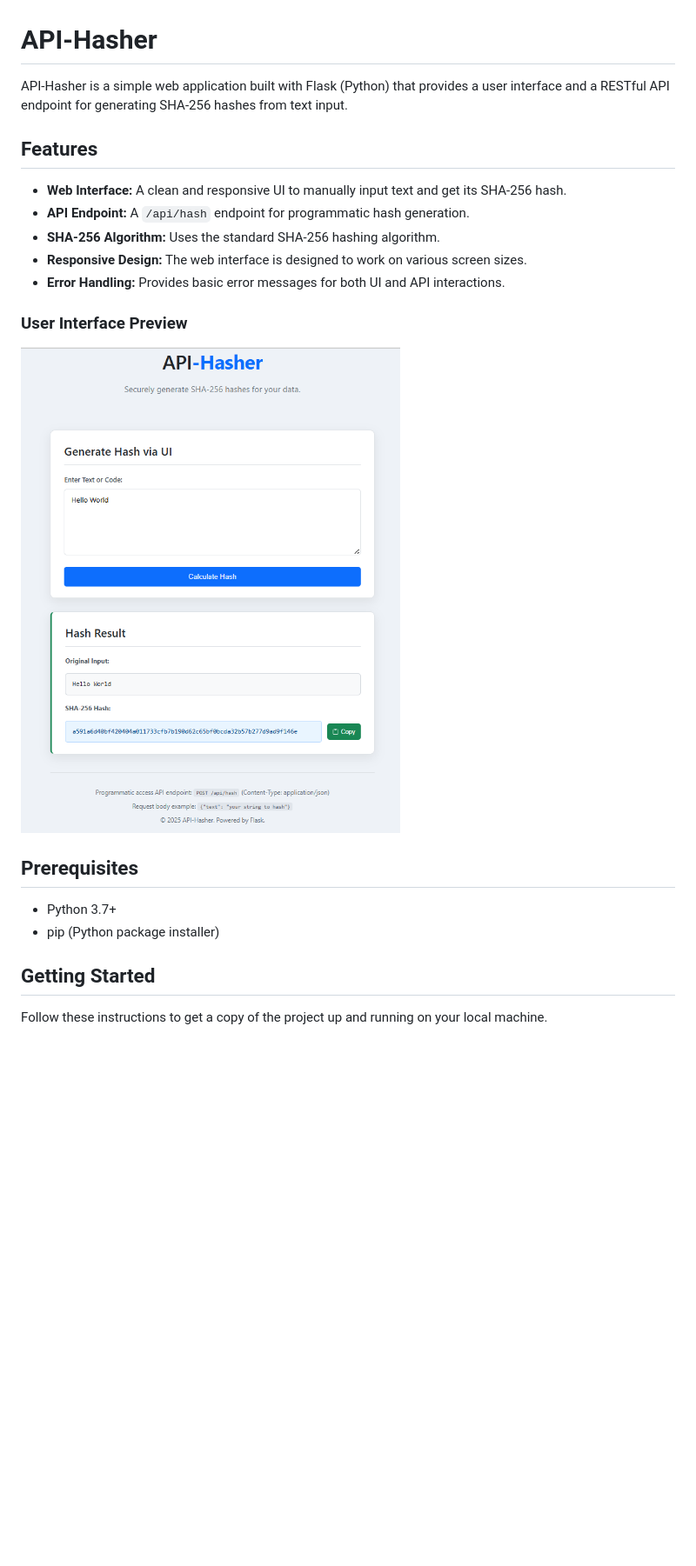
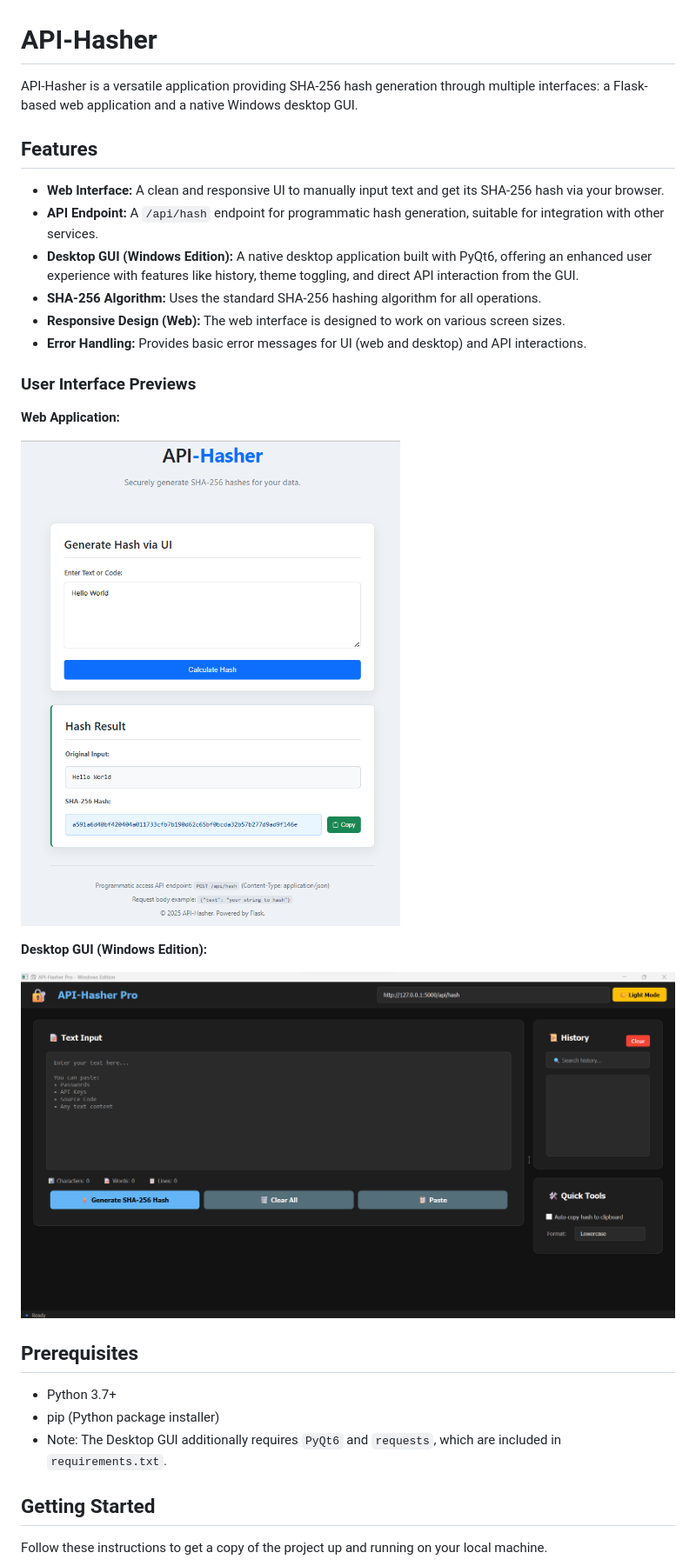
Before and after one commit to moeindavarzani/API-Hasher, a Markdown page: README.md, the part around the change printed below. Shown: that part at 87% size. GitHub-like rendering; pictures changed too: docs/images/api_hasher_desktop.png (added); blank space fills up the shorter version.

```diff
--- a/README.md
+++ b/README.md
@@ -1,23 +1,31 @@
 # API-Hasher
 
-API-Hasher is a simple web application built with Flask (Python) that provides a user interface and a RESTful API endpoint for generating SHA-256 hashes from text input.
+API-Hasher is a versatile application providing SHA-256 hash generation through multiple interfaces: a Flask-based web application and a native Windows desktop GUI.
 
 ## Features
 
-*   **Web Interface:** A clean and responsive UI to manually input text and get its SHA-256 hash.
-*   **API Endpoint:** A `/api/hash` endpoint for programmatic hash generation.
-*   **SHA-256 Algorithm:** Uses the standard SHA-256 hashing algorithm.
-*   **Responsive Design:** The web interface is designed to work on various screen sizes.
-*   **Error Handling:** Provides basic error messages for both UI and API interactions.
+*   **Web Interface:** A clean and responsive UI to manually input text and get its SHA-256 hash via your browser.
+*   **API Endpoint:** A `/api/hash` endpoint for programmatic hash generation, suitable for integration with other services.
+*   **Desktop GUI (Windows Edition):** A native desktop application built with PyQt6, offering an enhanced user experience with features like history, theme toggling, and direct API interaction from the GUI.
+*   **SHA-256 Algorithm:** Uses the standard SHA-256 hashing algorithm for all operations.
+*   **Responsive Design (Web):** The web interface is designed to work on various screen sizes.
+*   **Error Handling:** Provides basic error messages for UI (web and desktop) and API interactions.
 
-### User Interface Preview
+### User Interface Previews
 
-![API-Hasher User Interface Screenshot](docs/images/api_hasher_ui.png)
+**Web Application:**
+
+![API-Hasher Web User Interface](docs/images/api_hasher_ui.png)
+
+**Desktop GUI (Windows Edition):**
+
+![API-Hasher Desktop GUI](docs/images/api_hasher_desktop.png)
 
 ## Prerequisites
 
 *   Python 3.7+
 *   pip (Python package installer)
+*   Note: The Desktop GUI additionally requires `PyQt6` and `requests`, which are included in `requirements.txt`.
 
 ## Getting Started
 
```
Also changed, not shown: other parts of README.md (+36 -9 lines), 2 other files.
